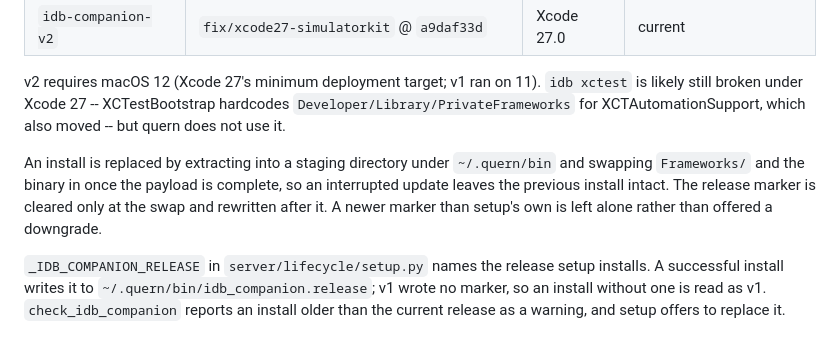
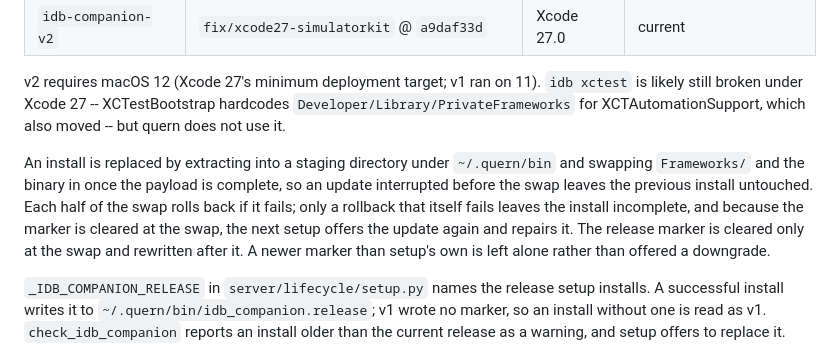
Before and after one commit to quern-dev/quern, a Markdown page: docs/idb-companion-distribution.md, the part around the change. Drawn GitHub-style.

```diff
--- a/docs/idb-companion-distribution.md
+++ b/docs/idb-companion-distribution.md
@@ -32,7 +32,7 @@ Published on [quern-dev/idb](https://github.com/quern-dev/idb/releases), asset `
 
 v2 requires macOS 12 (Xcode 27's minimum deployment target; v1 ran on 11). `idb xctest` is likely still broken under Xcode 27 -- XCTestBootstrap hardcodes `Developer/Library/PrivateFrameworks` for XCTAutomationSupport, which also moved -- but quern does not use it.
 
-An install is replaced by extracting into a staging directory under `~/.quern/bin` and swapping `Frameworks/` and the binary in once the payload is complete, so an interrupted update leaves the previous install intact. The release marker is cleared only at the swap and rewritten after it. A newer marker than setup's own is left alone rather than offered a downgrade.
+An install is replaced by extracting into a staging directory under `~/.quern/bin` and swapping `Frameworks/` and the binary in once the payload is complete, so an update interrupted before the swap leaves the previous install untouched. Each half of the swap rolls back if it fails; only a rollback that itself fails leaves the install incomplete, and because the marker is cleared at the swap, the next setup offers the update again and repairs it. The release marker is cleared only at the swap and rewritten after it. A newer marker than setup's own is left alone rather than offered a downgrade.
 
 `_IDB_COMPANION_RELEASE` in `server/lifecycle/setup.py` names the release setup installs. A successful install writes it to `~/.quern/bin/idb_companion.release`; v1 wrote no marker, so an install without one is read as v1. `check_idb_companion` reports an install older than the current release as a warning, and setup offers to replace it.
 
```
Also changed, not shown: CHANGELOG.md (+1 -1 lines).
